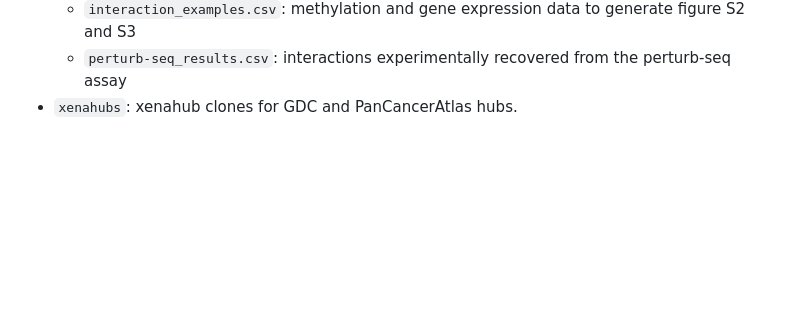
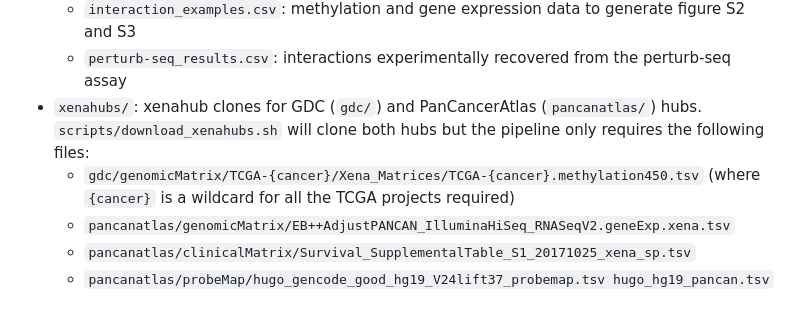
Before and after one commit to TeoSakel/MethNet, a Markdown page: README.md, the part around the change. GitHub-like rendering; blank space fills up the shorter version.

Commit message:
explain data/xenahub directory

```diff
--- a/README.md
+++ b/README.md
@@ -69,4 +69,9 @@ The pipeline was developed using:
   + `cre_cox_params.csv`: coefficients of Cox-PH models fitted for each intergenic CpG cluster
   + `interaction_examples.csv`: methylation and gene expression data to generate figure S2 and S3
   + `perturb-seq_results.csv`: interactions experimentally recovered from the perturb-seq assay
-- `xenahubs`: xenahub clones for GDC and PanCancerAtlas hubs.
+- `xenahubs/`: xenahub clones for GDC (`gdc/`) and PanCancerAtlas (`pancanatlas/`) hubs.
+  `scripts/download_xenahubs.sh` will clone both hubs but the pipeline only requires the following files:
+  + `gdc/genomicMatrix/TCGA-{cancer}/Xena_Matrices/TCGA-{cancer}.methylation450.tsv` (where `{cancer}` is a wildcard for all the TCGA projects required)
+  + `pancanatlas/genomicMatrix/EB++AdjustPANCAN_IlluminaHiSeq_RNASeqV2.geneExp.xena.tsv`
+  + `pancanatlas/clinicalMatrix/Survival_SupplementalTable_S1_20171025_xena_sp.tsv`
+  + `pancanatlas/probeMap/hugo_gencode_good_hg19_V24lift37_probemap.tsv hugo_hg19_pancan.tsv`
```
